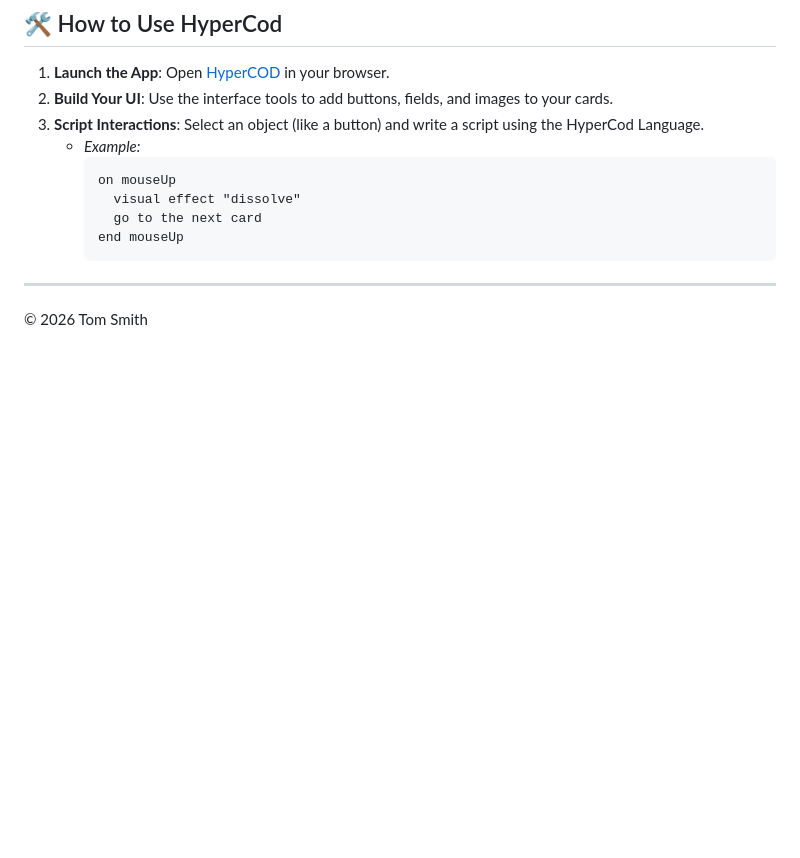
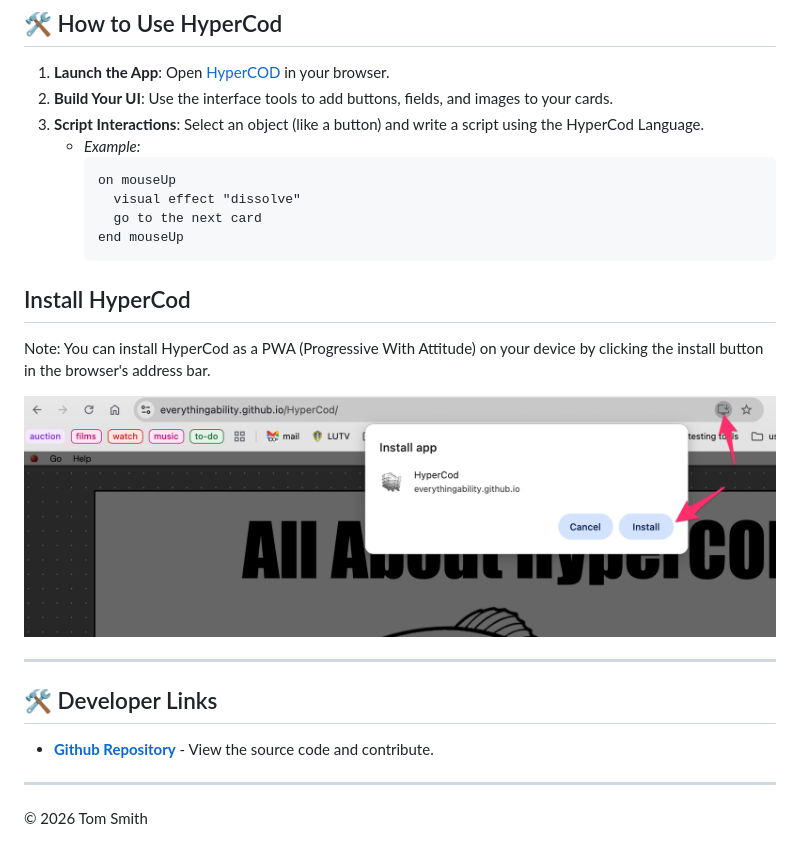
Before and after one commit to everythingability/HyperCod, a Markdown page: README.md, the part around the change. Rendered like a GitHub page; pictures changed too: Install.png (added); blank space fills up the shorter version.

Commit message:
Update README with Github repo link and fix install image path

````diff
--- a/README.md
+++ b/README.md
@@ -32,6 +32,17 @@ It brings the spirit of 80s/90s creative computing to the modern web, allowing y
           go to the next card
         end mouseUp
         ```
+## Install HyperCod
+
+Note: You can install HyperCod as a PWA (Progressive With Attitude) on your device by clicking the install button in the browser's address bar.
+
+![HyperCOD Install](Install.png)
+
+---
+
+## 🛠 Developer Links
+
+*   **[Github Repository](https://github.com/everythingability/HyperCod)** - View the source code and contribute.
 
 ---
 
````
